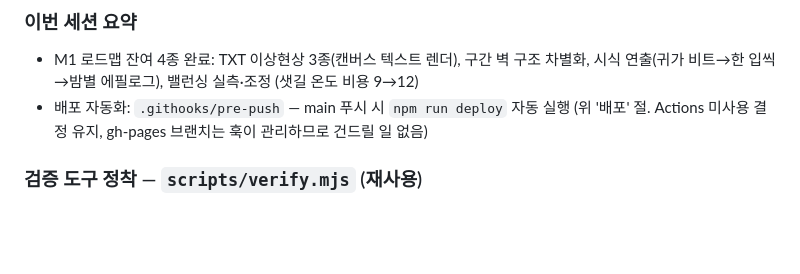
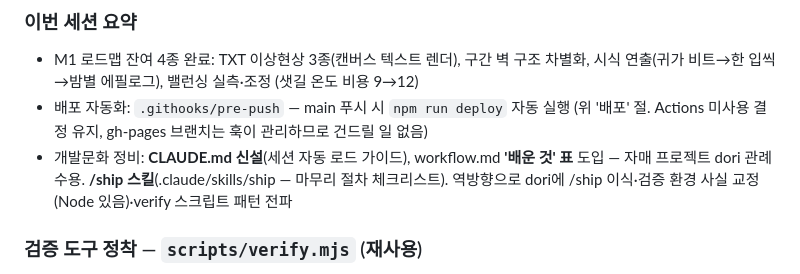
Before and after one commit to ff-1204/fries-get-cold, a Markdown page: docs/development.md, the part around the change. Drawn GitHub-style; blank space fills up the shorter version.

Commit message:
docs: 세션 로그 보강 — 개발문화 정비(CLAUDE.md·배운 것 표·/ship·dori 교류) 기록

```diff
--- a/docs/development.md
+++ b/docs/development.md
@@ -213,6 +213,9 @@ v0.3.1 → v0.3.2. 기능 상세는 CHANGELOG — 여기에는 환경 지식·
   시식 연출(귀가 비트→한 입씩→밤별 에필로그), 밸런싱 실측·조정 (샛길 온도 비용 9→12)
 - 배포 자동화: `.githooks/pre-push` — main 푸시 시 `npm run deploy` 자동 실행
   (위 '배포' 절. Actions 미사용 결정 유지, gh-pages 브랜치는 훅이 관리하므로 건드릴 일 없음)
+- 개발문화 정비: **CLAUDE.md 신설**(세션 자동 로드 가이드), workflow.md **'배운 것' 표** 도입
+  — 자매 프로젝트 dori 관례 수용. **/ship 스킬**(.claude/skills/ship — 마무리 절차 체크리스트).
+  역방향으로 dori에 /ship 이식·검증 환경 사실 교정(Node 있음)·verify 스크립트 패턴 전파
 
 ### 검증 도구 정착 — `scripts/verify.mjs` (재사용)
 
```
